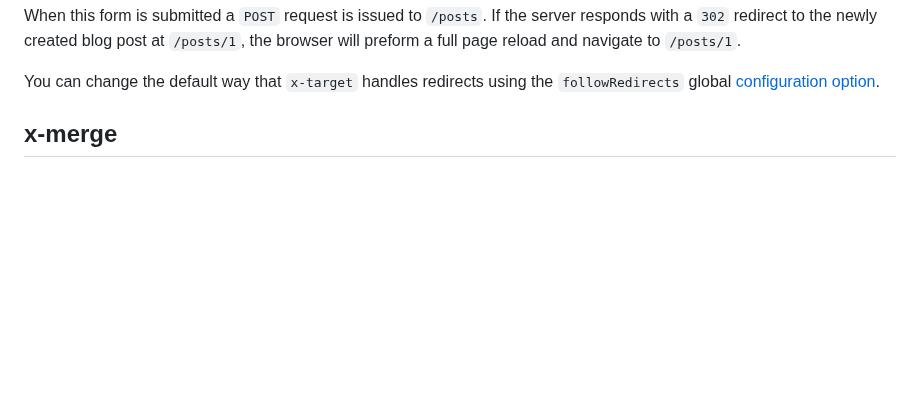
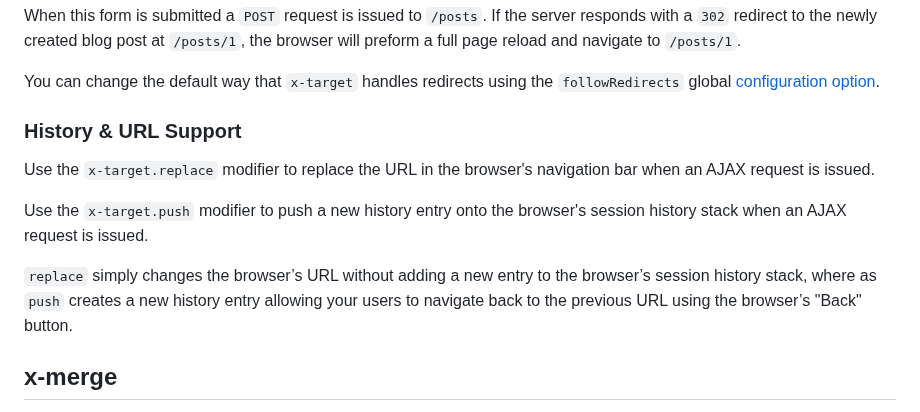
Before and after one commit to imacrayon/alpine-ajax, a Markdown page: docs/reference.md, the part around the change. GitHub-like rendering; blank space fills up the shorter version.

Commit message:
Document `push` and `replace` modifiers

```diff
--- a/docs/reference.md
+++ b/docs/reference.md
@@ -108,6 +108,14 @@ AJAX requests issued by `x-target` will transparently follow redirects without r
 When this form is submitted a `POST` request is issued to `/posts`. If the server responds with a `302` redirect to the newly created blog post at `/posts/1`, the browser will preform a full page reload and navigate to `/posts/1`.
 
 You can change the default way that `x-target` handles redirects using the `followRedirects` global [configuration option](#configuration).
+
+### History & URL Support
+
+Use the `x-target.replace` modifier to replace the URL in the browser's navigation bar when an AJAX request is issued.
+
+Use the `x-target.push` modifier to push a new history entry onto the browser's session history stack when an AJAX request is issued.
+
+`replace` simply changes the browser’s URL without adding a new entry to the browser’s session history stack, where as `push` creates a new history entry allowing your users to navigate back to the previous URL using the browser’s "Back" button.
 
 ## x-merge
 
```
